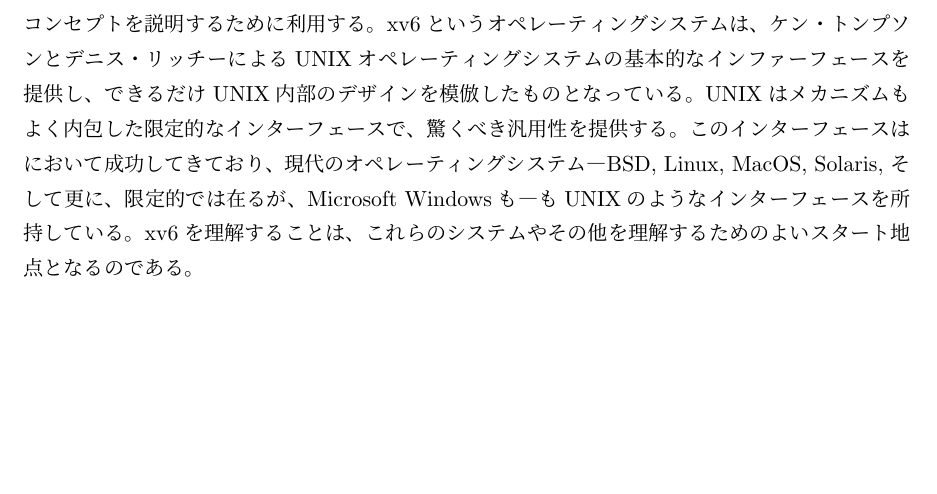
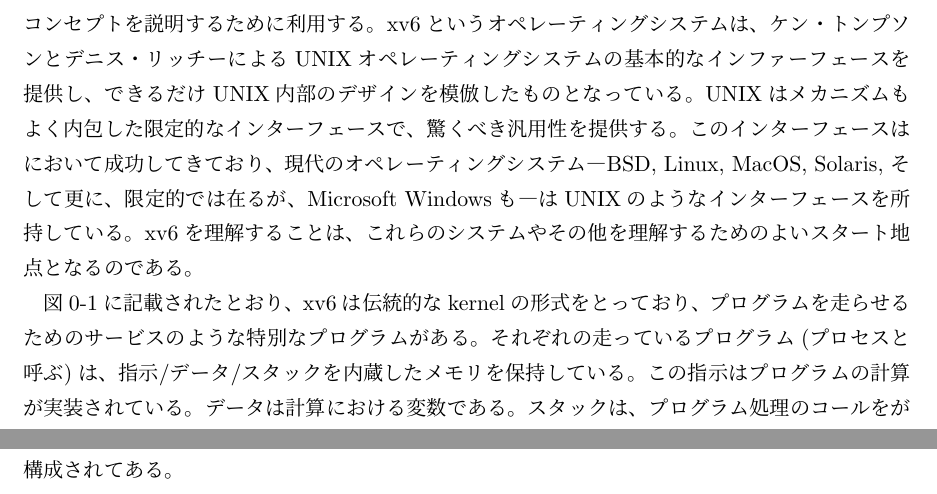
Before and after one commit to YaGiNA/os_2017_hw, a LaTeX document (report.tex): part of the page before the commit and two parts of pages 1 and 2 of 2 after it, the two joined at a grey line, cut so that both start at the same text, the shorter picture padded with empty space. Compiled offline with upLaTeX and dvipdfmx.

Commit message:
:o: p.7 ph.4

```diff
--- a/report.tex
+++ b/report.tex
@@ -55,8 +56,16 @@
 UNIXはメカニズムもよく内包した限定的なインターフェースで、驚くべき汎用性を提供する。
 このインターフェースはにおいて成功してきており、現代のオペレーティングシステム
 ―BSD, Linux, MacOS, Solaris, そして更に、限定的では在るが、Microsoft Windowsも―
-もUNIXのようなインターフェースを所持している。
+はUNIXのようなインターフェースを所持している。
 xv6を理解することは、これらのシステムやその他を理解するためのよいスタート地点となるのである。
+
+図0-1に記載されたとおり、xv6は伝統的なkernelの形式をとっており、
+プログラムを走らせるためのサービスのような特別なプログラムがある。
+それぞれの走っているプログラム(プロセスと呼ぶ)は、
+指示/データ/スタックを内蔵したメモリを保持している。
+この指示はプログラムの計算が実装されている。
+データは計算における変数である。
+スタックは、プログラム処理のコールをが構成されてある。
 %
 %
 \end{document}
```
Also changed, not shown: report.pdf, report.tex (1 more changed lines).
